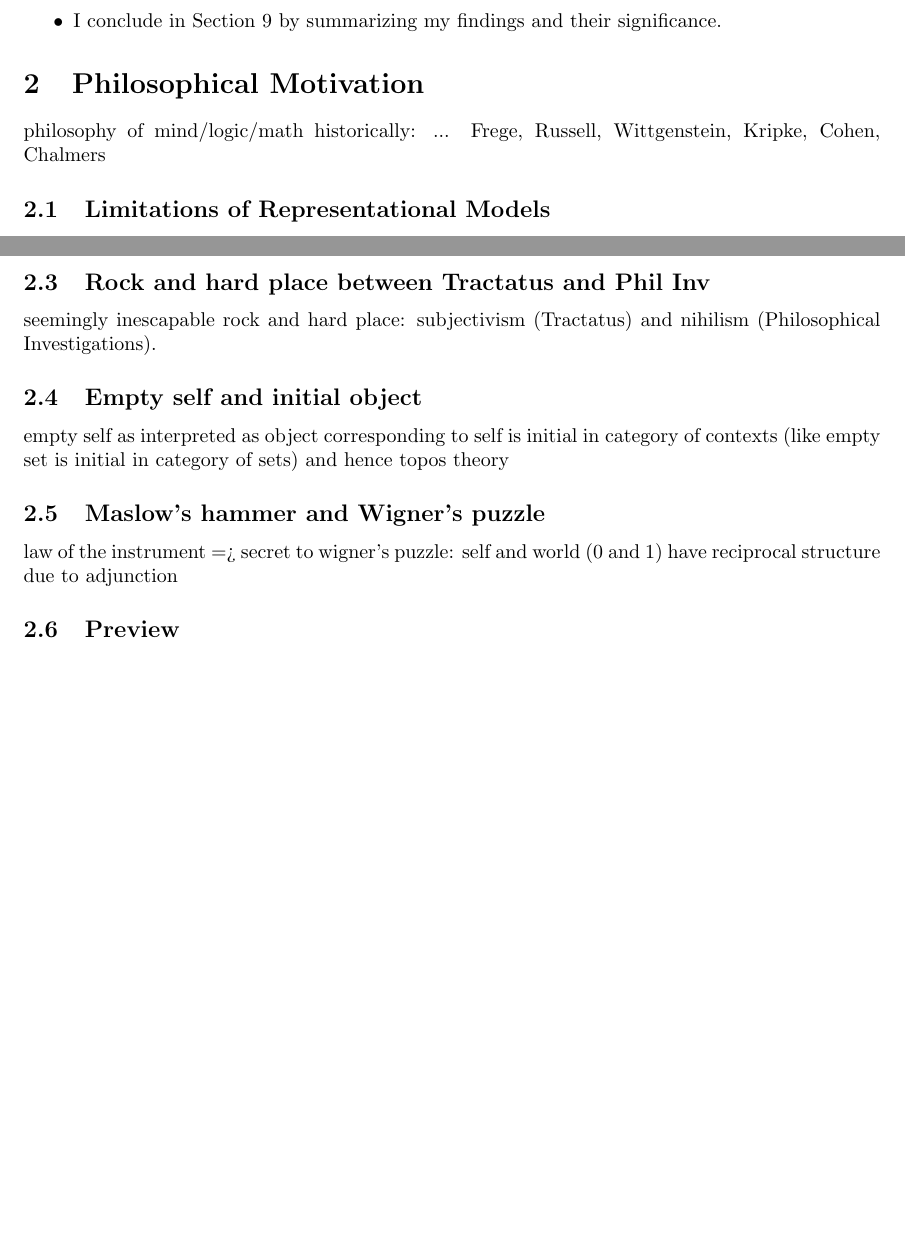
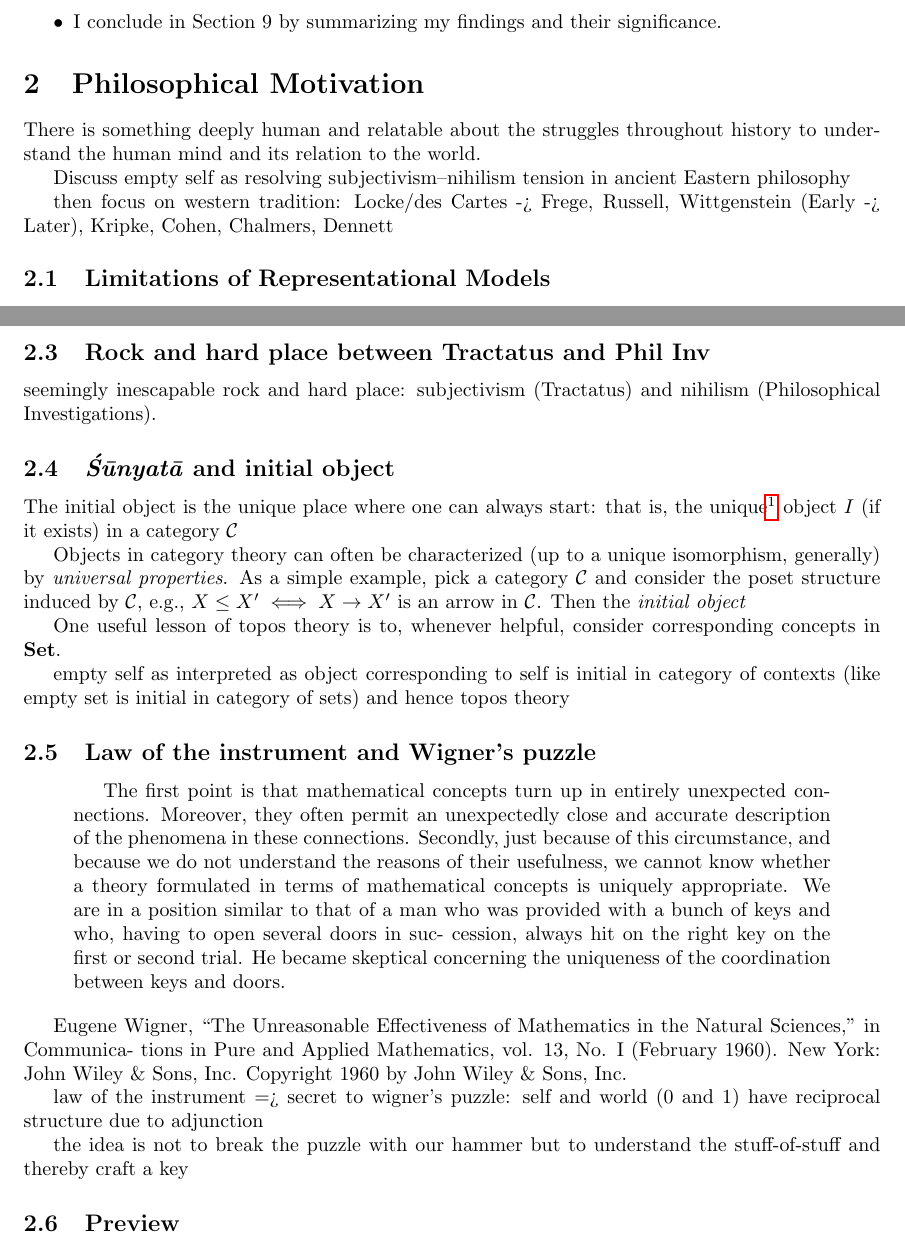
Before and after one commit to laundrevity/enaction, a LaTeX paper (enaction.tex): two parts of pages 5 and 6 of 14 before the commit and two parts of pages 5 and 6 of 15 after it, joined at a grey line, cut so that both start at the same text, the shorter picture padded with empty space. Compiled offline with pdfLaTeX.

```diff
--- a/enaction.tex
+++ b/enaction.tex
@@ -35,7 +35,7 @@
     skipbelow=\topsep
 ]{customquote}
 
-\title{Adjunctive cognition: A topos-theoretic approach to enactivism}
+\title{Adjunctive cognition: A topos-theoretic framework for enactivism}
 \author{Conor L. Mahany\footnote{
     Email: conor.mahany@proton.me. The author is a hobbyist researcher in the field of cognitive science with a focus on enactivism and formal methods. Barring some unforeseen circumstances, the most recent version of this work can be found here \href{https://github.com/laundrevity/enaction/blob/master/enaction.pdf}{https://github.com/laundrevity/enaction/blob/master/enaction.pdf}.
 }}
@@ -141,7 +141,11 @@
 
 
 \section{Philosophical Motivation}
-philosophy of mind/logic/math historically: ... Frege, Russell, Wittgenstein, Kripke, Cohen, Chalmers
+There is something deeply human and relatable about the struggles throughout history to understand the human mind and its relation to the world.
+
+Discuss empty self as resolving subjectivism--nihilism tension in ancient Eastern philosophy
+
+then focus on western tradition: Locke/des Cartes -> Frege, Russell, Wittgenstein (Early -> Later), Kripke, Cohen, Chalmers, Dennett
 
 
 \subsection{Limitations of Representational Models}
@@ -164,14 +168,26 @@
 seemingly inescapable rock and hard place: subjectivism (Tractatus) and nihilism (Philosophical Investigations).
 
 
-\subsection{Empty self and initial object}
+\subsection{\emph{Śūnyatā} and initial object}
+The initial object is the unique place where one can always start: that is, the unique\footnote{Up to unique isomorphism.} object $I$ (if it exists) in a category $\mathcal{C}$
+
+Objects in category theory can often be characterized (up to a unique isomorphism, generally) by \emph{universal properties}. As a simple example, pick a category $\mathcal{C}$ and consider the poset structure induced by $\mathcal{C}$, e.g., $X \leq X^{\prime} \iff X \to X^{\prime}$ is an arrow in $\mathcal{C}$. Then the \emph{initial object}
+
+One useful lesson of topos theory is to, whenever helpful, consider corresponding concepts in \textbf{Set}.
+
 empty self as interpreted as object corresponding to self is initial in category of contexts (like empty set is initial in category of sets) and hence topos theory
 
 
-\subsection{Maslow's hammer and Wigner's puzzle}
+\subsection{Law of the instrument and Wigner's puzzle}
+\begin{quotation}
+    The first point is that mathematical concepts turn up in entirely unexpected con- nections. Moreover, they often permit an unexpectedly close and accurate description of the phenomena in these connections. Secondly, just because of this circumstance, and because we do not understand the reasons of their usefulness, we cannot know whether a theory formulated in terms of mathematical concepts is uniquely appropriate. We are in a position similar to that of a man who was provided with a bunch of keys and who, having to open several doors in suc- cession, always hit on the right key on the first or second trial. He became skeptical concerning the uniqueness of the coordination between keys and doors.
+\end{quotation}
+
+Eugene Wigner, “The Unreasonable Effectiveness of Mathematics in the Natural Sciences,” in Communica- tions in Pure and Applied Mathematics, vol. 13, No. I (February 1960). New York: John Wiley \& Sons, Inc. Copyright 1960 by John Wiley \& Sons, Inc.
+
 law of the instrument => secret to wigner's puzzle: self and world (0 and 1) have reciprocal structure due to adjunction
 
-
+the idea is not to break the puzzle with our hammer but to understand the stuff-of-stuff and thereby craft a key
 
 \subsection{Preview}
 
```
Also changed, not shown: enaction.pdf, enaction.tex (8 more changed lines).
